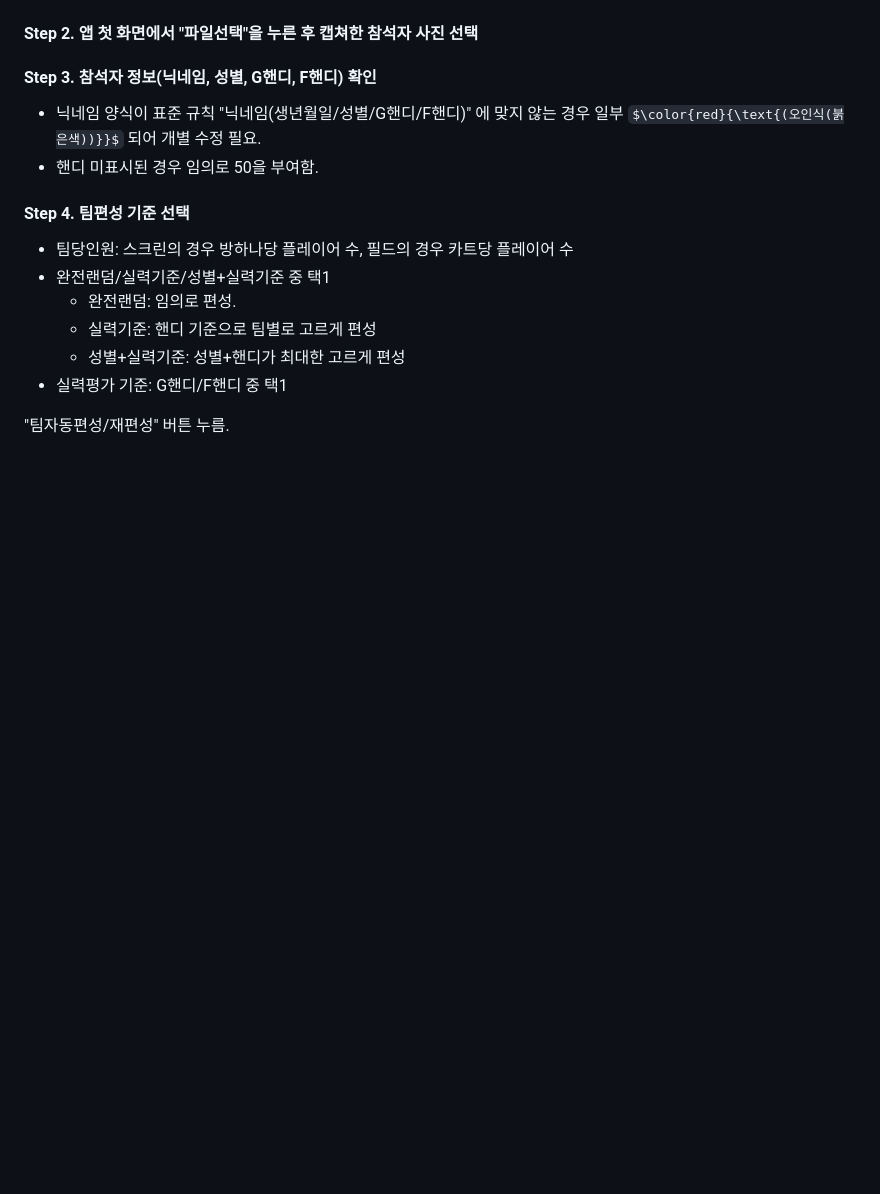
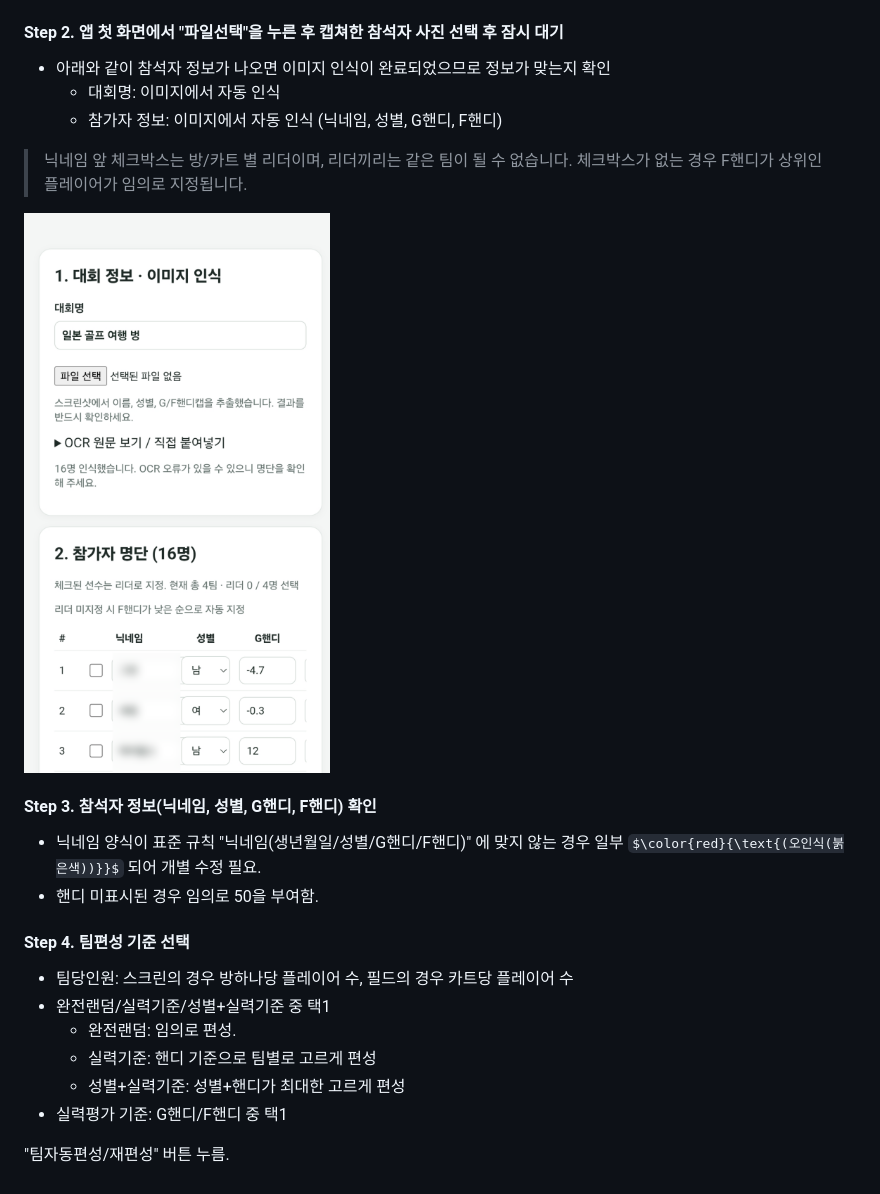
Before and after one commit to doldung2/share_documents, a Markdown page: TeamGOL/TeamGOL_user_manual.md, the part around the change. Rendered like a GitHub page; pictures changed too: TeamGOL/images/3-2.png (added); some formulas as TeX source; blank space fills up the shorter version.

```diff
--- a/TeamGOL/TeamGOL_user_manual.md
+++ b/TeamGOL/TeamGOL_user_manual.md
@@ -46,7 +46,13 @@ TeamGOL은 중고거래마켓내 골프(필드/스크린) 모임을 위한 팀
 > 참가자가 10여명이 초과하여 한 화면에 캡쳐가 안되는 경우 갤럭시의 "스크롤 캡쳐 기능" 활용 (스크롤 캡쳐 기능은 캡쳐 후 나타나는 아래 붉은 버튼을 화면이 끝날 때까지 클릭
 <img src="./images/3-1.png" width="500px">
 
-#### Step 2. 앱 첫 화면에서 "파일선택"을 누른 후 캡쳐한 참석자 사진 선택
+#### Step 2. 앱 첫 화면에서 "파일선택"을 누른 후 캡쳐한 참석자 사진 선택 후 잠시 대기
+* 아래와 같이 참석자 정보가 나오면 이미지 인식이 완료되었으므로 정보가 맞는지 확인
+  - 대회명: 이미지에서 자동 인식
+  - 참가자 정보: 이미지에서 자동 인식 (닉네임, 성별, G핸디, F핸디)
+> 닉네임 앞 체크박스는 방/카트 별 리더이며, 리더끼리는 같은 팀이 될 수 없습니다. 체크박스가 없는 경우 F핸디가 상위인 플레이어가 임의로 지정됩니다.
+
+<img src="./images/3-2.png" width="500px">
 
 #### Step 3. 참석자 정보(닉네임, 성별, G핸디, F핸디) 확인
 * 닉네임 양식이 표준 규칙 "닉네임(생년월일/성별/G핸디/F핸디)" 에 맞지 않는 경우 일부 $\color{red}{\text{(오인식(붉은색))}}$ 되어 개별 수정 필요.
```
